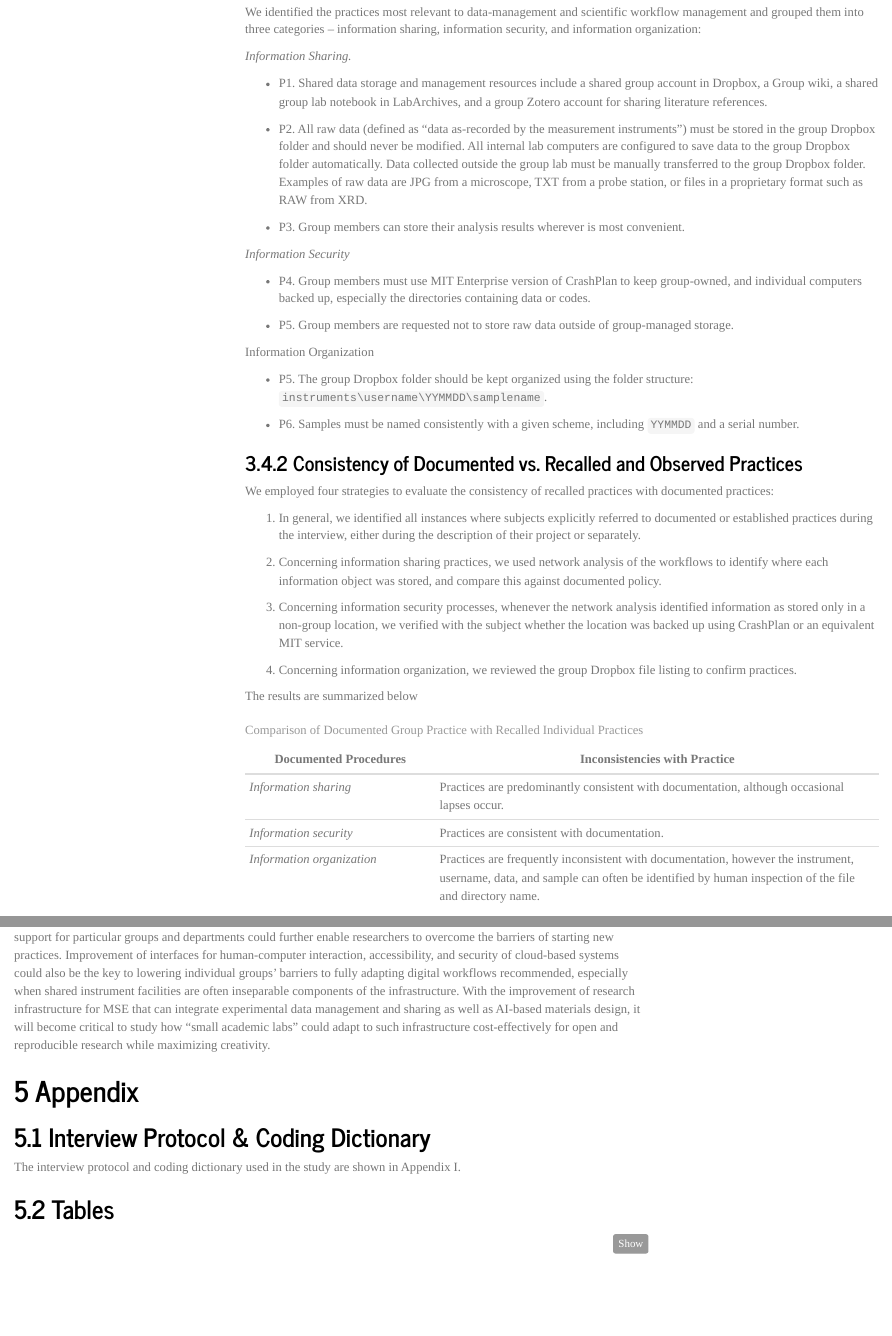
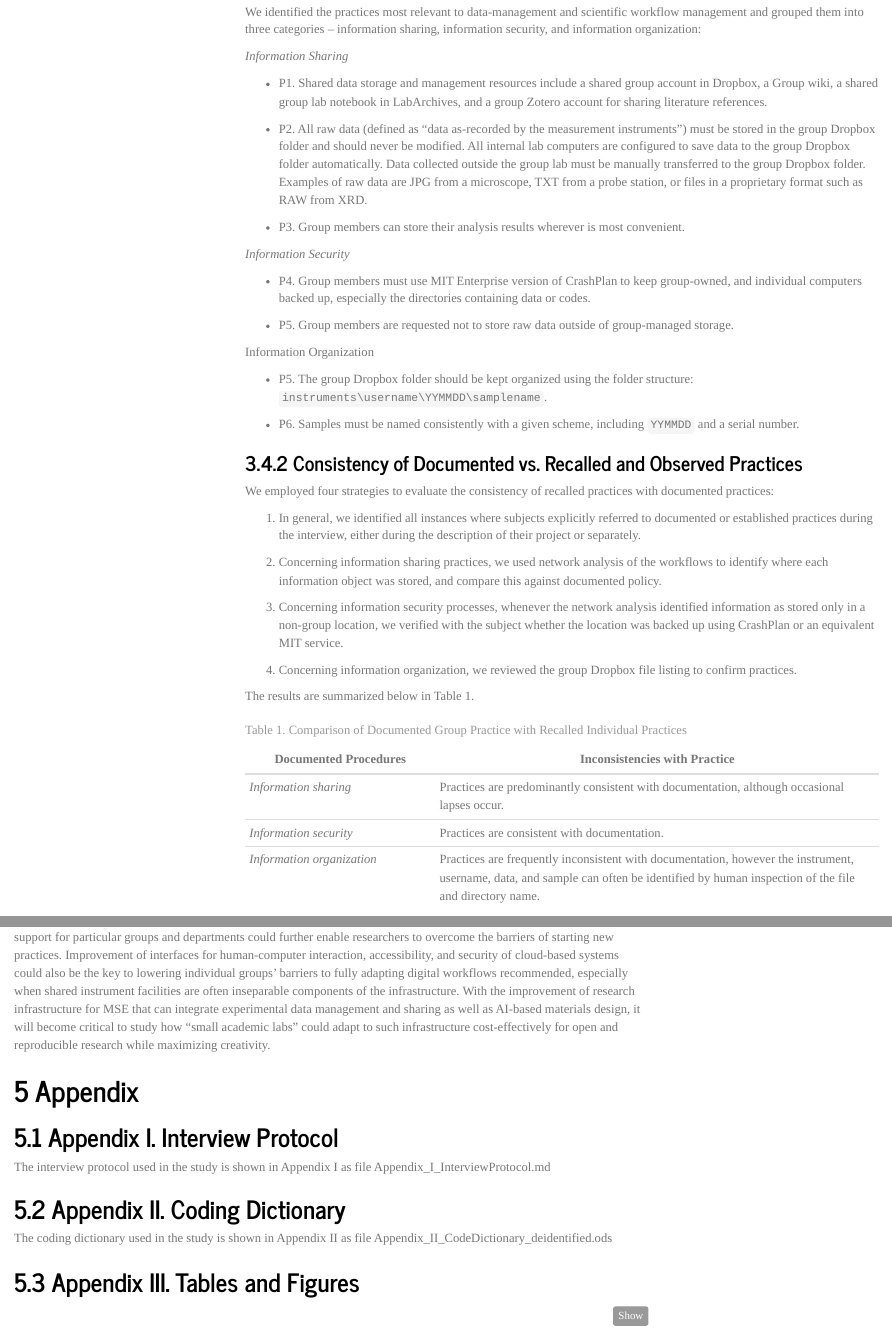
Before and after one commit to YeLibrarian/MatSciWorkflow, an R Markdown document (WorkflowsPaper.Rmd): the page in a window 1100 px wide, from 15980 px down, and a second part further down, joined at a grey line. Rendered offline with R 4.5, knitr and Pandoc, with nearby package versions; both versions are drawn in the output format of the newer one; code that draws random numbers runs with fixed seeds of ours; some code elsewhere in the file could not run offline; menus at the side of the page are left out.

Commit message:
edits for IJDC submission and adding code dictionary
Code dictionary added as Appendix II in ods format.

````diff
--- a/WorkflowsPaper.Rmd
+++ b/WorkflowsPaper.Rmd
@@ -24,16 +24,6 @@ institute:
 - third: Center for Research in Equitable and Open Scholarship, Massachusetts Institute
     of Technology
 output:
-  pdf_document:
-    pandoc_args:
-    - "--lua-filter=scholarly-metadata.lua"
-    - "--lua-filter=author-info-blocks.lua"
-  rticles::plos_article:
-    fig_width: 5
-    fig_height: 5
-  word_document:
-    toc: true
-    toc_depth: '2'
   html_document:
     toc: true
     toc_depth: 2
@@ -44,3 +34,6 @@ output:
     toc_float:
       collapsed: true
       smooth_scroll: true
+  rticles::plos_article:
+    fig_width: 5
+    fig_height: 5
@@ -47,14 +45,15 @@ output:
+    toc: true
+    toc_depth: '2'
 bibliography: references.bib
 abstract: "While small labs produce much of the fundamental experimental research
-  in material science and engineering. However, little is known about their data curation
-  practices and the extent to which they promote trust in, and transparency of, the
+  in Material Science and Engineering (MSE), little is known about their data management and sharing practices and the extent to which they promote trust in, and transparency of, the
   published research.\n In this research, we conduct a case study of a leading MSE
-  research lab to characterize the limits of current curation practice concerning
-  replicability, data-sharing, and attribution. We systematically reconstruct the
+  research lab to characterize the limits of current data management and sharing practice concerning
+  reproducibility and attribution. We systematically reconstruct the
   workflows underpinning four research projects by combining interviews, document
   review, and digital forensics. We then apply information graph analysis and computer-assisted
   retrospective auditing to identify where critical research information is unavailable
-  or at risk. \n We find that while curation practices in this leading lab protect
+  or at risk. \n We find that while data management and sharing practices in this leading lab protect
   against computer and disk failure, they are insufficient to ensure reproducibility
   or correct attribution of work -- especially when a group member withdraws before
   project completion. \n   We conclude with recommendations for adjustments to MSE
@@ -1020,7 +1019,7 @@ interpretation of the workflow networks below.
 We identified the practices most relevant to data-management and scientific workflow management and grouped them into
 three categories -- information sharing, information security, and information organization:
 
-*Information Sharing.*
+*Information Sharing*
 
 -   P1. Shared data storage and management resources include a shared group account in Dropbox, a Group wiki, a shared
     group lab notebook in LabArchives, and a group Zotero account for sharing literature references.
@@ -1065,7 +1064,7 @@ We employed four strategies to evaluate the consistency of recalled practices wi
 
 \newpage
 
-The results are summarized below
+The results are summarized below in Table 1.
 
 | Documented Procedures      | Inconsistencies with Practice                                                                                                                                                            |
 |------------------------------------|------------------------------------------------------------------------------------|
@@ -1525,11 +1524,14 @@ to such infrastructure cost-effectively for open and reproducible research while
 
 # Appendix
 
-## Interview Protocol & Coding Dictionary
-
-The interview protocol and coding dictionary used in the study are shown in Appendix I.
-
-## Tables
+## Appendix I. Interview Protocol
+
+The interview protocol used in the study is shown in Appendix I as file Appendix_I_InterviewProtocol.md
+
+## Appendix II. Coding Dictionary
+The coding dictionary used in the study is shown in Appendix II as file Appendix_II_CodeDictionary_deidentified.ods
+
+## Appendix III. Tables and Figures
 
 ```{r supplementary-tables, echo=doc_is_html}
 ta1.gt
````
Also changed, not shown: WorkflowsPaper.Rmd (17 more changed lines), 1 other file.
